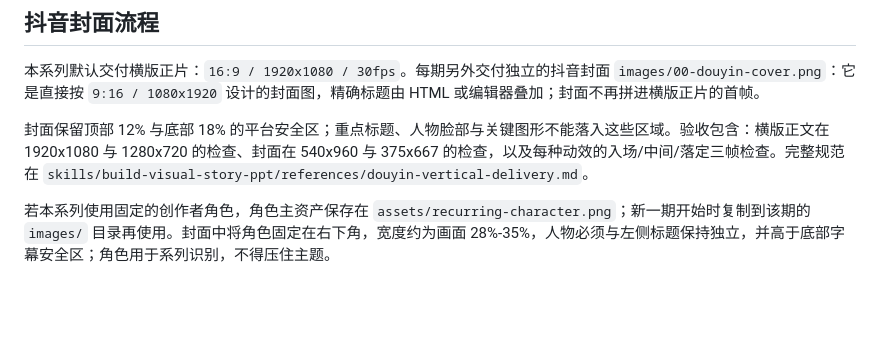
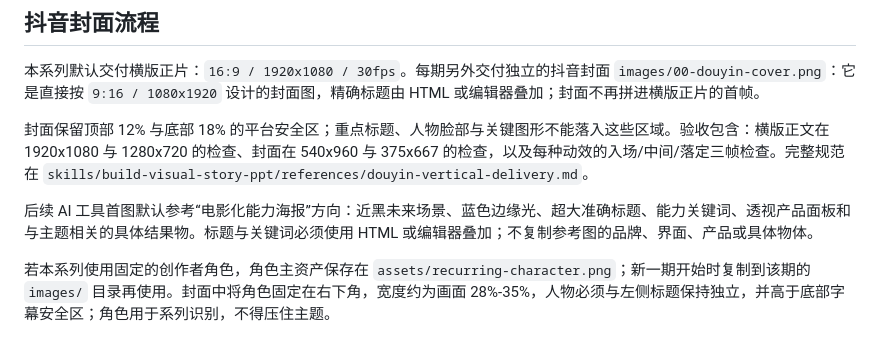
Before and after one commit to gexing521/movie-skill, a Markdown page: README.md, the part around the change. Rendered like a GitHub page; blank space fills up the shorter version.

Commit message:
Define cinematic AI tool cover direction

```diff
--- a/README.md
+++ b/README.md
@@ -63,6 +63,8 @@ npx remotion studio
 
 封面保留顶部 12% 与底部 18% 的平台安全区；重点标题、人物脸部与关键图形不能落入这些区域。验收包含：横版正文在 1920x1080 与 1280x720 的检查、封面在 540x960 与 375x667 的检查，以及每种动效的入场/中间/落定三帧检查。完整规范在 `skills/build-visual-story-ppt/references/douyin-vertical-delivery.md`。
 
+后续 AI 工具首图默认参考“电影化能力海报”方向：近黑未来场景、蓝色边缘光、超大准确标题、能力关键词、透视产品面板和与主题相关的具体结果物。标题与关键词必须使用 HTML 或编辑器叠加；不复制参考图的品牌、界面、产品或具体物体。
+
 若本系列使用固定的创作者角色，角色主资产保存在 `assets/recurring-character.png`；新一期开始时复制到该期的 `images/` 目录再使用。封面中将角色固定在右下角，宽度约为画面 28%-35%，人物必须与左侧标题保持独立，并高于底部字幕安全区；角色用于系列识别，不得压住主题。
 
 横版正文采用连续的视觉动线：标题、解释与核心舞台必须彼此相连，不能把一组小卡片压在底部而让中间空着。1920x1080 成片中，核心模块文字不得小于 32px，重复的功能/判断模块高度原则上不得低于 120px；达不到尺寸时应合并内容或改成一个更大的结构块。
```
Also changed, not shown: 1 other file.
